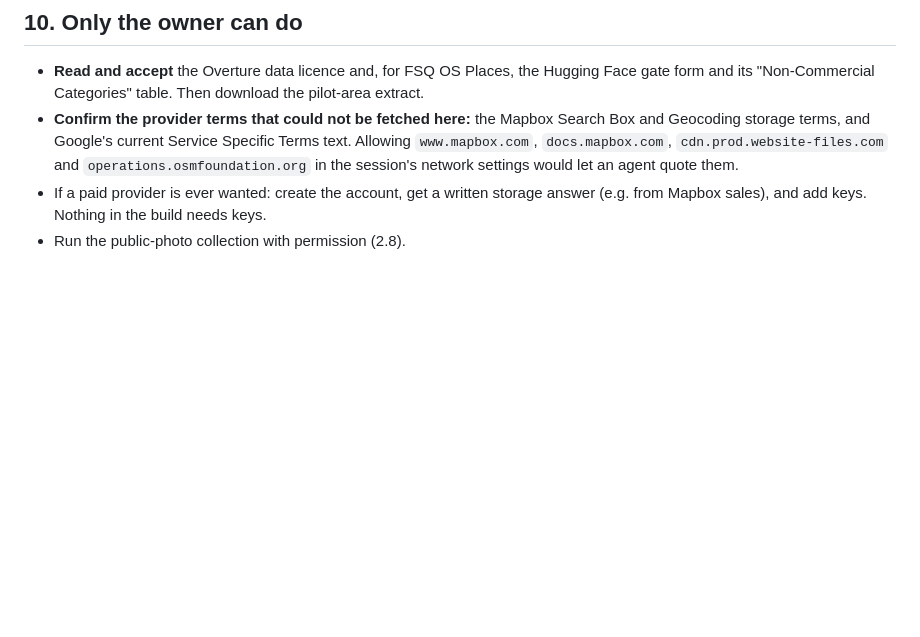
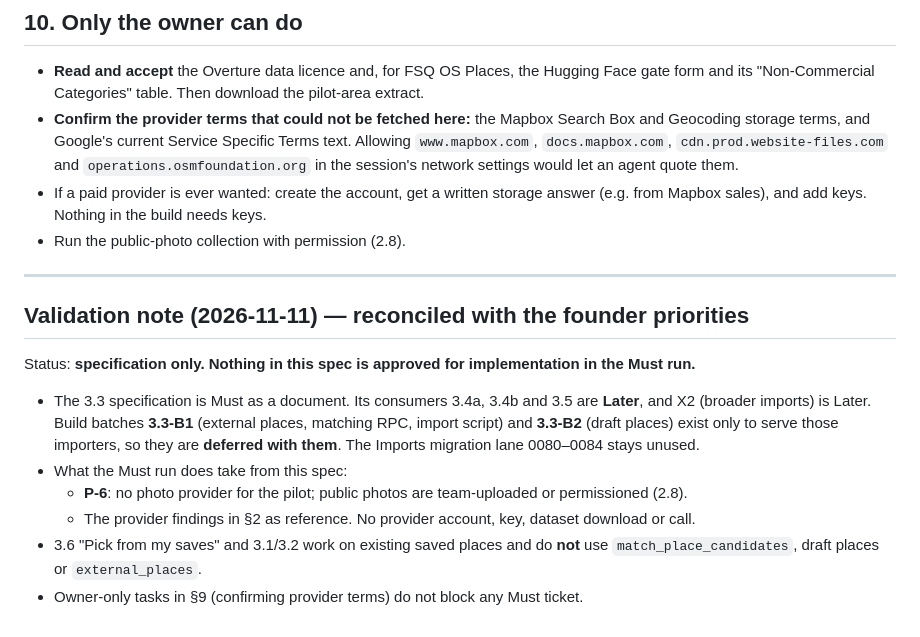
Before and after one commit to roanokesrivastav-lab/FindMaxxing-2.0, a Markdown page: docs/features/3.3.md, the part around the change. GitHub-like rendering; blank space fills up the shorter version.

Commit message:
3.3: validation note, spec stays documentation while imports are Later
Co-Authored-By: Claude Fable 5.2 <noreply@anthropic.com>

```diff
--- a/docs/features/3.3.md
+++ b/docs/features/3.3.md
@@ -202,3 +202,20 @@ Below 70% after 200 lines, revisit P-1.
 - If a paid provider is ever wanted: create the account, get a written storage answer (e.g. from Mapbox
   sales), and add keys. Nothing in the build needs keys.
 - Run the public-photo collection with permission (2.8).
+
+---
+
+## Validation note (2026-11-11) — reconciled with the founder priorities
+
+Status: **specification only. Nothing in this spec is approved for implementation in the Must run.**
+
+- The 3.3 specification is Must as a document. Its consumers 3.4a, 3.4b and 3.5 are **Later**, and X2
+  (broader imports) is Later. Build batches **3.3-B1** (external places, matching RPC, import script)
+  and **3.3-B2** (draft places) exist only to serve those importers, so they are **deferred with
+  them**. The Imports migration lane 0080–0084 stays unused.
+- What the Must run does take from this spec:
+  - **P-6**: no photo provider for the pilot; public photos are team-uploaded or permissioned (2.8).
+  - The provider findings in §2 as reference. No provider account, key, dataset download or call.
+- 3.6 "Pick from my saves" and 3.1/3.2 work on existing saved places and do **not** use
+  `match_place_candidates`, draft places or `external_places`.
+- Owner-only tasks in §9 (confirming provider terms) do not block any Must ticket.
```
